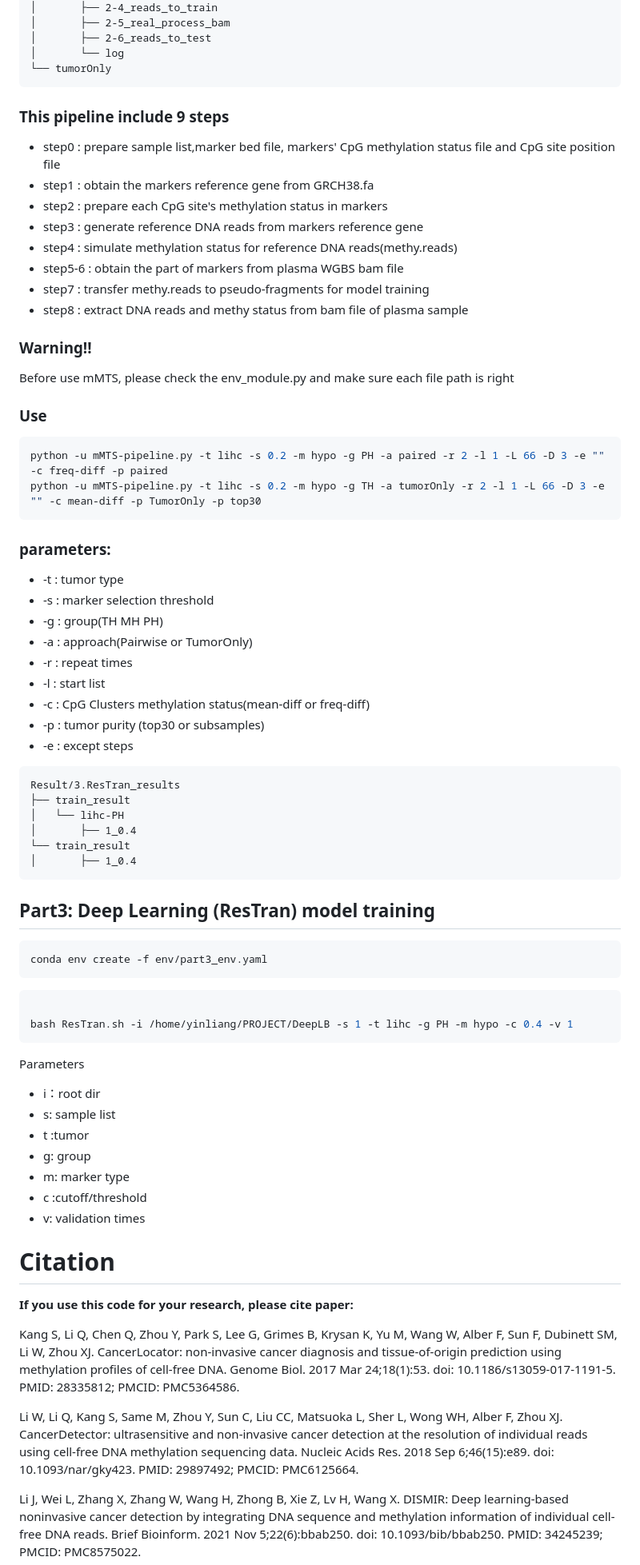
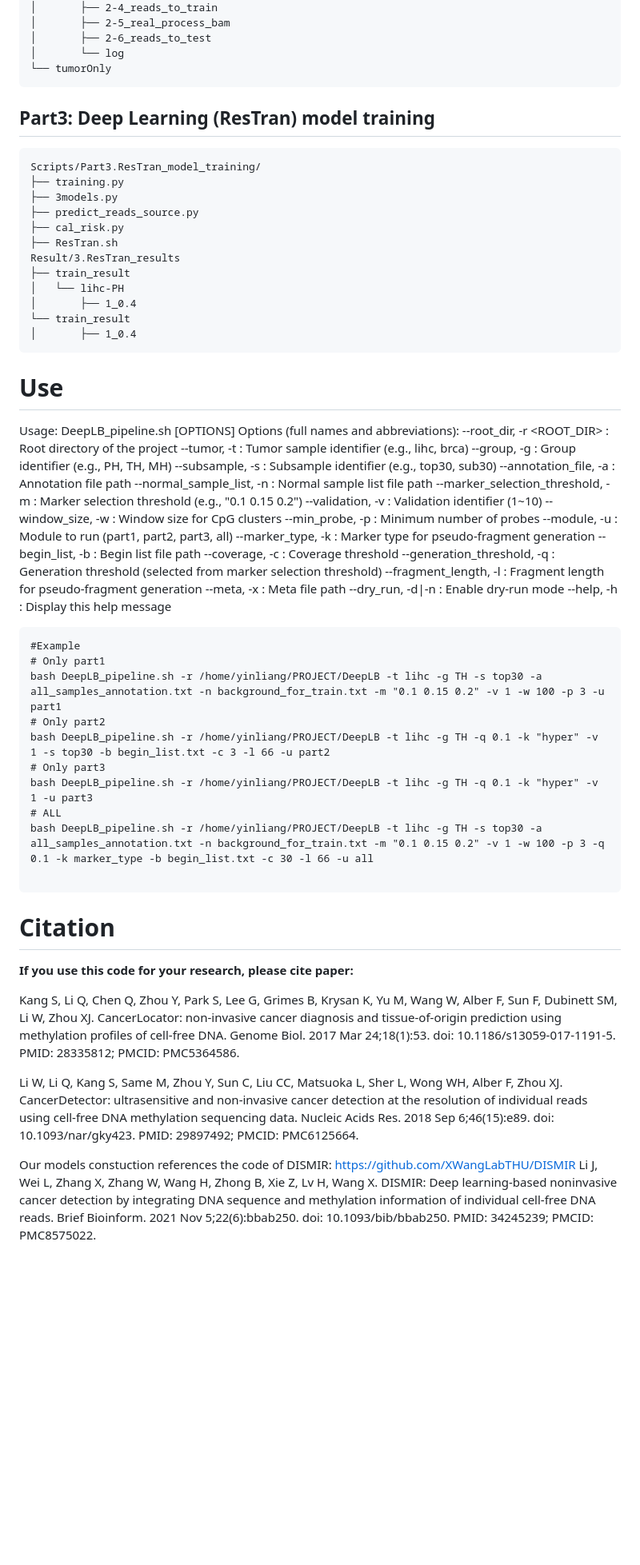
Before and after one commit to labxscut/DeepLB, a Markdown page: README.md, the part around the change printed below. Shown: that part at 80% size. Drawn GitHub-style; blank space fills up the shorter version.

````diff
--- a/README.md
+++ b/README.md
@@ -197,35 +154,15 @@ Result/2.simulation_result/
 │       └── log
 └── tumorOnly
 ```
-### This pipeline include 9 steps
-- step0 : prepare sample list,marker bed file, markers' CpG methylation status file and CpG site position file
-- step1 : obtain the markers reference gene from GRCH38.fa
-- step2 : prepare each CpG site's methylation status in markers
-- step3 : generate reference DNA reads from markers reference gene
-- step4 : simulate methylation status for reference DNA reads(methy.reads)
-- step5-6 : obtain the part of markers from plasma WGBS bam file
-- step7 : transfer methy.reads to pseudo-fragments for model training
-- step8 : extract DNA reads and methy status from bam file of plasma sample
 
-### Warning!!
-Before use mMTS, please check the env_module.py and make sure each file path is right
-
-### Use
-```shell
-python -u mMTS-pipeline.py -t lihc -s 0.2 -m hypo -g PH -a paired -r 2 -l 1 -L 66 -D 3 -e "" -c freq-diff -p paired
-python -u mMTS-pipeline.py -t lihc -s 0.2 -m hypo -g TH -a tumorOnly -r 2 -l 1 -L 66 -D 3 -e "" -c mean-diff -p TumorOnly -p top30
+## Part3: Deep Learning (ResTran) model training
 ```
-### parameters:
-- -t : tumor type
-- -s : marker selection threshold
-- -g : group(TH MH PH)
-- -a : approach(Pairwise or TumorOnly)
-- -r : repeat times
-- -l : start list
-- -c : CpG Clusters methylation status(mean-diff or freq-diff)
-- -p : tumor purity (top30 or subsamples)
-- -e : except steps
-```
+Scripts/Part3.ResTran_model_training/
+├── training.py
+├── 3models.py
+├── predict_reads_source.py
+├── cal_risk.py
+├── ResTran.sh
 Result/3.ResTran_results
 ├── train_result
 │   └── lihc-PH
@@ -234,23 +171,41 @@ Result/3.ResTran_results
 │       ├── 1_0.4
 ```
 
-## Part3: Deep Learning (ResTran) model training
+# Use
+Usage: DeepLB_pipeline.sh [OPTIONS]
+Options (full names and abbreviations):
+  --root_dir, -r <ROOT_DIR>          : Root directory of the project
+  --tumor, -t <TUMOR>               : Tumor sample identifier (e.g., lihc, brca)
+  --group, -g <GROUP>              : Group identifier (e.g., PH, TH, MH)
+  --subsample, -s <SUBSAMPLE>      : Subsample identifier (e.g., top30, sub30)
+  --annotation_file, -a <FILE>     : Annotation file path
+  --normal_sample_list, -n <FILE> : Normal sample list file path
+  --marker_selection_threshold, -m <THRESHOLD> : Marker selection threshold (e.g., "0.1 0.15 0.2")
+  --validation, -v <VALIDATION>     : Validation identifier (1~10)
+  --window_size, -w <SIZE>         : Window size for CpG clusters
+  --min_probe, -p <COUNT>         : Minimum number of probes
+  --module, -u <MODULE>            : Module to run (part1, part2, part3, all)
+  --marker_type, -k <TYPE>        : Marker type for pseudo-fragment generation
+  --begin_list, -b <FILE>         : Begin list file path
+  --coverage, -c <COVERAGE>       : Coverage threshold
+  --generation_threshold, -q <THRESHOLD> : Generation threshold (selected from marker selection threshold)
+  --fragment_length, -l <LENGTH>  : Fragment length for pseudo-fragment generation
+  --meta, -x <FILE>               : Meta file path
+  --dry_run, -d|-n                : Enable dry-run mode
+  --help, -h                      : Display this help message
+
 ```
-conda env create -f env/part3_env.yaml
+#Example
+# Only part1
+bash DeepLB_pipeline.sh -r /home/yinliang/PROJECT/DeepLB -t lihc -g TH -s top30 -a all_samples_annotation.txt -n background_for_train.txt -m "0.1 0.15 0.2" -v 1 -w 100 -p 3 -u part1
+# Only part2
+bash DeepLB_pipeline.sh -r /home/yinliang/PROJECT/DeepLB -t lihc -g TH -q 0.1 -k "hyper" -v 1 -s top30 -b begin_list.txt -c 3 -l 66 -u part2
+# Only part3
+bash DeepLB_pipeline.sh -r /home/yinliang/PROJECT/DeepLB -t lihc -g TH -q 0.1 -k "hyper" -v 1 -u part3
+# ALL
+bash DeepLB_pipeline.sh -r /home/yinliang/PROJECT/DeepLB -t lihc -g TH -s top30 -a all_samples_annotation.txt -n background_for_train.txt -m "0.1 0.15 0.2" -v 1 -w 100 -p 3 -q 0.1 -k marker_type -b begin_list.txt -c 30 -l 66 -u all
+
 ```
-```SHELL
-
-bash ResTran.sh -i /home/yinliang/PROJECT/DeepLB -s 1 -t lihc -g PH -m hypo -c 0.4 -v 1
-```
-Parameters
-- i：root dir
-- s: sample list
-- t :tumor
-- g: group
-- m: marker type
-- c :cutoff/threshold
-- v: validation times
-
 
 # Citation
 
@@ -260,4 +215,5 @@ Kang S, Li Q, Chen Q, Zhou Y, Park S, Lee G, Grimes B, Krysan K, Yu M, Wang W, A
 
 Li W, Li Q, Kang S, Same M, Zhou Y, Sun C, Liu CC, Matsuoka L, Sher L, Wong WH, Alber F, Zhou XJ. CancerDetector: ultrasensitive and non-invasive cancer detection at the resolution of individual reads using cell-free DNA methylation sequencing data. Nucleic Acids Res. 2018 Sep 6;46(15):e89. doi: 10.1093/nar/gky423. PMID: 29897492; PMCID: PMC6125664.
 
+Our models constuction references the code of DISMIR: https://github.com/XWangLabTHU/DISMIR
 Li J, Wei L, Zhang X, Zhang W, Wang H, Zhong B, Xie Z, Lv H, Wang X. DISMIR: Deep learning-based noninvasive cancer detection by integrating DNA sequence and methylation information of individual cell-free DNA reads. Brief Bioinform. 2021 Nov 5;22(6):bbab250. doi: 10.1093/bib/bbab250. PMID: 34245239; PMCID: PMC8575022.
````
Also changed, not shown: other parts of README.md (+39 -82 lines).
